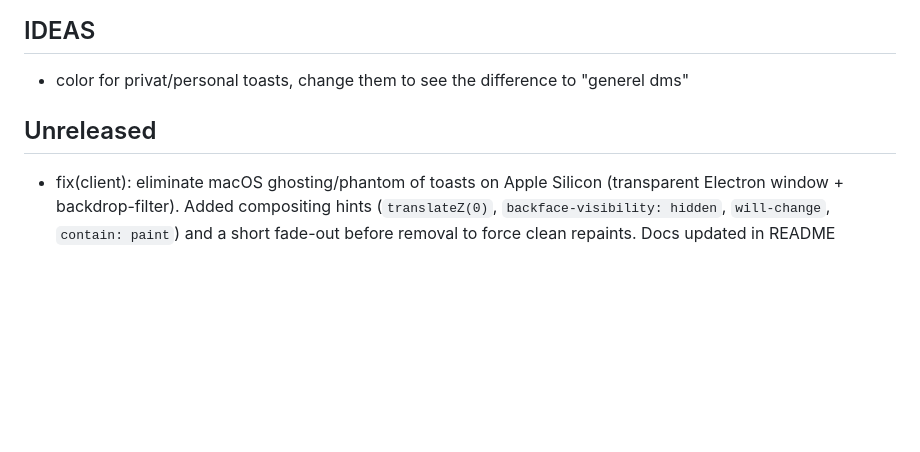
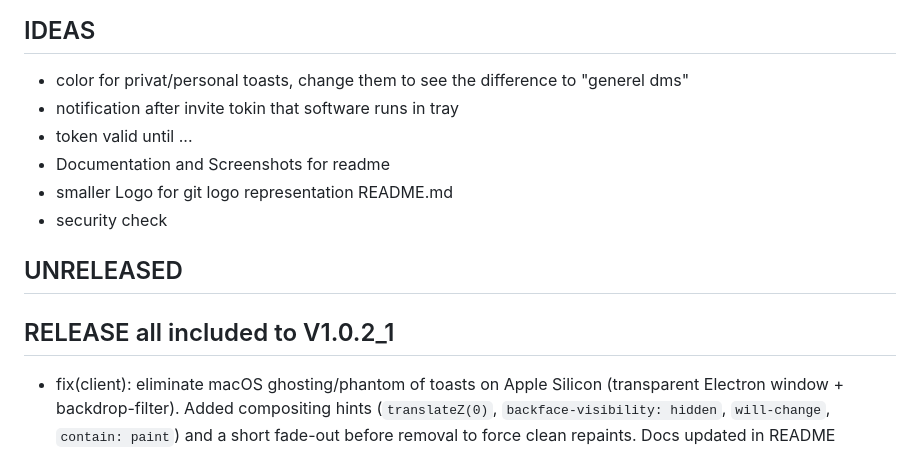
Before and after one commit to AngilinaArt/SHOUTOUT, a Markdown page: CHANGELOG.md, the part around the change. Drawn GitHub-style; blank space fills up the shorter version.

Commit message:
updated changelog

```diff
--- a/CHANGELOG.md
+++ b/CHANGELOG.md
@@ -5,8 +5,15 @@ All notable changes to this project will be documented in this file.
 ## IDEAS
 
 - color for privat/personal toasts, change them to see the difference to "generel dms"
+- notification after invite tokin that software runs in tray
+- token valid until ...
+- Documentation and Screenshots for readme
+- smaller Logo for git logo representation README.md
+- security check
 
-## Unreleased
+## UNRELEASED
+
+## RELEASE all included to V1.0.2_1
 
 - fix(client): eliminate macOS ghosting/phantom of toasts on Apple Silicon (transparent Electron window + backdrop-filter). Added compositing hints (`translateZ(0)`, `backface-visibility: hidden`, `will-change`, `contain: paint`) and a short fade-out before removal to force clean repaints. Docs updated in README Troubleshooting.
 
```
